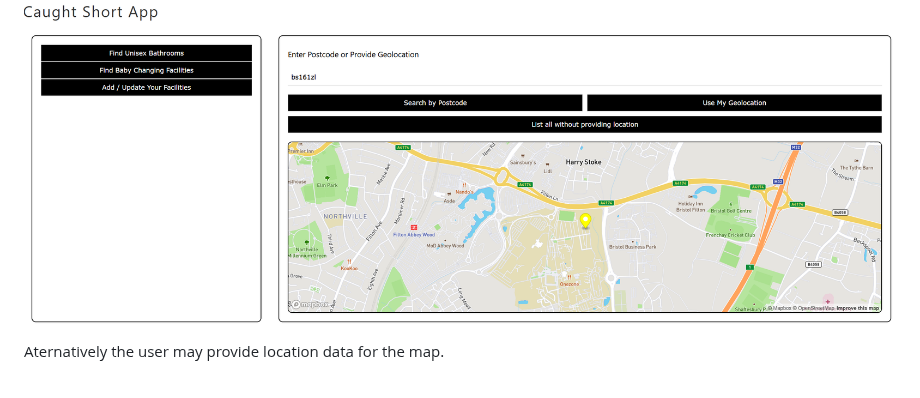
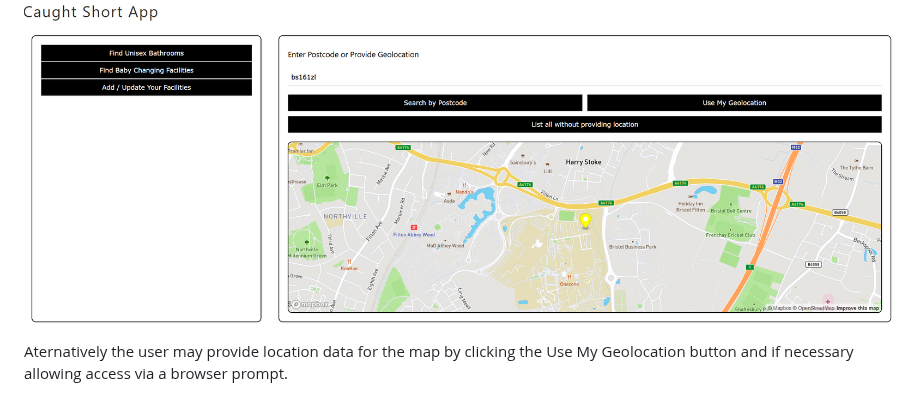
Before and after one commit to BrandonLangridge/Caught-Short-App, a Markdown page: docs/implementation.md, the part around the change. Rendered like a GitHub page.

```diff
--- a/docs/implementation.md
+++ b/docs/implementation.md
@@ -105,7 +105,7 @@ The user can also enter a poscode and see facilities on a map.
 
 <img src="../pictures/postcode.png">
 
-Aternatively the user may provide location data for the map.
+Aternatively the user may provide location data for the map by clicking the Use My Geolocation button and if necessary allowing access via a browser prompt.
 
 <img src="../pictures/locationrequest.png">
 <img src="../pictures/geofound.png">
```
